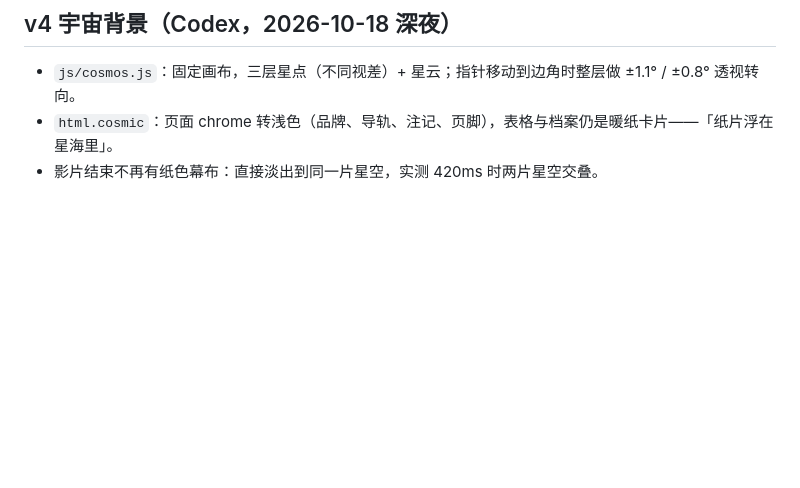
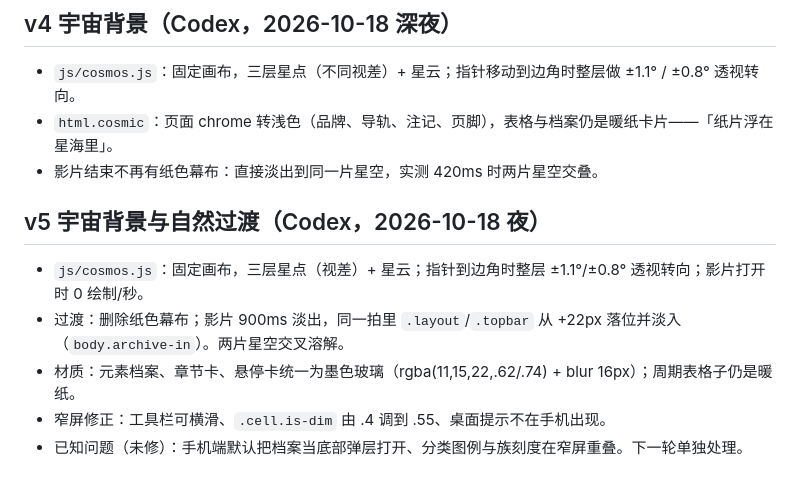
Before and after one commit to LE-CXR/stardust-chronicles, a Markdown page: PROGRESS.md, the part around the change. GitHub-like rendering; blank space fills up the shorter version.

Commit message:
docs: v5 宇宙背景与过渡交接

```diff
--- a/PROGRESS.md
+++ b/PROGRESS.md
@@ -35,3 +35,10 @@
 - `js/cosmos.js`：固定画布，三层星点（不同视差）+ 星云；指针移动到边角时整层做 ±1.1° / ±0.8° 透视转向。
 - `html.cosmic`：页面 chrome 转浅色（品牌、导轨、注记、页脚），表格与档案仍是暖纸卡片——「纸片浮在星海里」。
 - 影片结束不再有纸色幕布：直接淡出到同一片星空，实测 420ms 时两片星空交叠。
+
+## v5 宇宙背景与自然过渡（Codex，2026-10-18 夜）
+- `js/cosmos.js`：固定画布，三层星点（视差）+ 星云；指针到边角时整层 ±1.1°/±0.8° 透视转向；影片打开时 0 绘制/秒。
+- 过渡：删除纸色幕布；影片 900ms 淡出，同一拍里 `.layout`/`.topbar` 从 +22px 落位并淡入（`body.archive-in`）。两片星空交叉溶解。
+- 材质：元素档案、章节卡、悬停卡统一为墨色玻璃（rgba(11,15,22,.62/.74) + blur 16px）；周期表格子仍是暖纸。
+- 窄屏修正：工具栏可横滑、`.cell.is-dim` 由 .4 调到 .55、桌面提示不在手机出现。
+- 已知问题（未修）：手机端默认把档案当底部弹层打开、分类图例与族刻度在窄屏重叠。下一轮单独处理。
```
